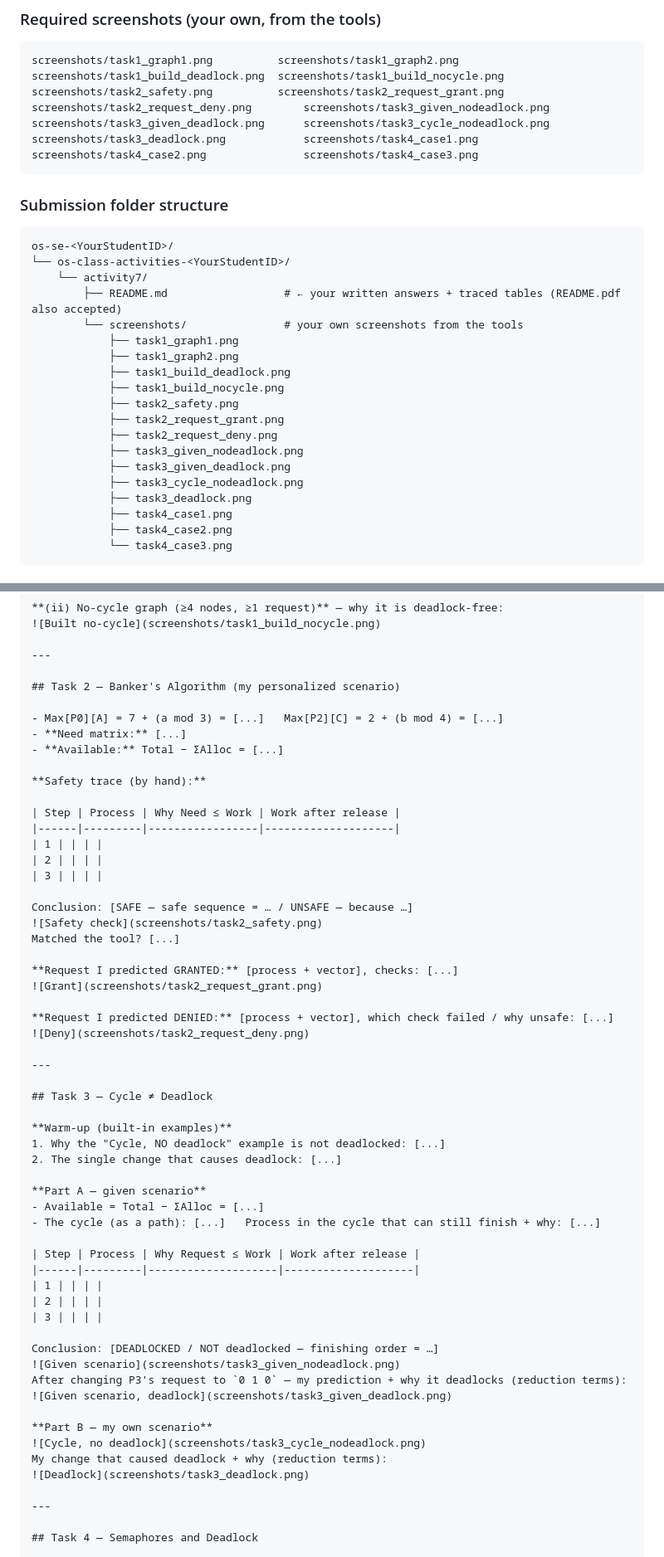
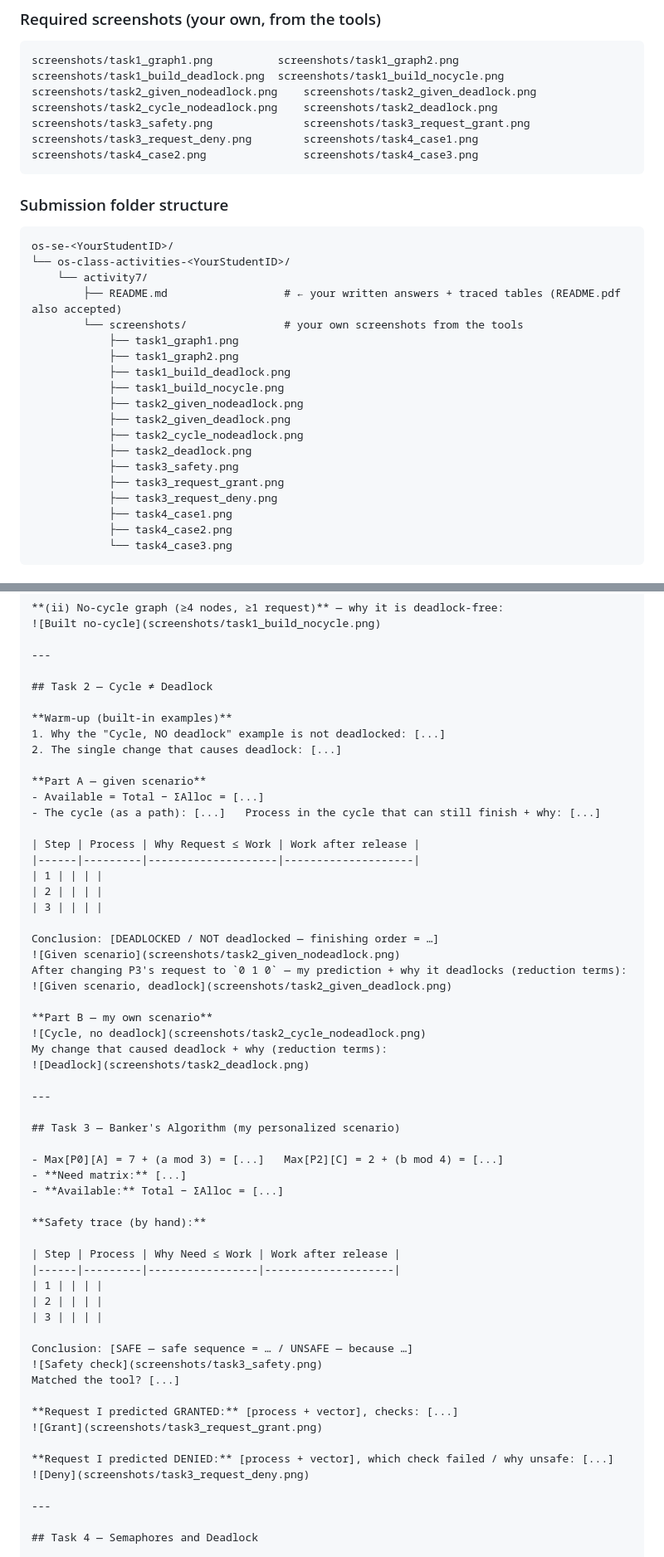
Before and after one commit to RathpiseyAlpha/ITC-OS-2026, a Markdown page: lectures/class-activity/class-activity7.md, 2 parts joined by grey strips. Shown at 83% size. Drawn GitHub-style.

````diff
--- a/lectures/class-activity/class-activity7.md
+++ b/lectures/class-activity/class-activity7.md
@@ -322,10 +322,10 @@ Submit a written report and your own screenshots — **no source code**.
 ```text
 screenshots/task1_graph1.png          screenshots/task1_graph2.png
 screenshots/task1_build_deadlock.png  screenshots/task1_build_nocycle.png
-screenshots/task2_safety.png          screenshots/task2_request_grant.png
-screenshots/task2_request_deny.png        screenshots/task3_given_nodeadlock.png
-screenshots/task3_given_deadlock.png      screenshots/task3_cycle_nodeadlock.png
-screenshots/task3_deadlock.png            screenshots/task4_case1.png
+screenshots/task2_given_nodeadlock.png    screenshots/task2_given_deadlock.png
+screenshots/task2_cycle_nodeadlock.png    screenshots/task2_deadlock.png
+screenshots/task3_safety.png              screenshots/task3_request_grant.png
+screenshots/task3_request_deny.png        screenshots/task4_case1.png
 screenshots/task4_case2.png               screenshots/task4_case3.png
 ```
 
@@ -341,13 +341,13 @@ os-se-<YourStudentID>/
             ├── task1_graph2.png
             ├── task1_build_deadlock.png
             ├── task1_build_nocycle.png
-            ├── task2_safety.png
-            ├── task2_request_grant.png
-            ├── task2_request_deny.png
-            ├── task3_given_nodeadlock.png
-            ├── task3_given_deadlock.png
-            ├── task3_cycle_nodeadlock.png
-            ├── task3_deadlock.png
+            ├── task2_given_nodeadlock.png
+            ├── task2_given_deadlock.png
+            ├── task2_cycle_nodeadlock.png
+            ├── task2_deadlock.png
+            ├── task3_safety.png
+            ├── task3_request_grant.png
+            ├── task3_request_deny.png
             ├── task4_case1.png
             ├── task4_case2.png
             └── task4_case3.png
@@ -384,33 +384,7 @@ Matched the tool? [...]
 
 ---
 
-## Task 2 — Banker's Algorithm (my personalized scenario)
-
-- Max[P0][A] = 7 + (a mod 3) = [...]   Max[P2][C] = 2 + (b mod 4) = [...]
-- **Need matrix:** [...]
-- **Available:** Total − ΣAlloc = [...]
-
-**Safety trace (by hand):**
-
-| Step | Process | Why Need ≤ Work | Work after release |
-|------|---------|-----------------|--------------------|
-| 1 | | | |
-| 2 | | | |
-| 3 | | | |
-
-Conclusion: [SAFE — safe sequence = … / UNSAFE — because …]
-![Safety check](screenshots/task2_safety.png)
-Matched the tool? [...]
-
-**Request I predicted GRANTED:** [process + vector], checks: [...]
-![Grant](screenshots/task2_request_grant.png)
-
-**Request I predicted DENIED:** [process + vector], which check failed / why unsafe: [...]
-![Deny](screenshots/task2_request_deny.png)
-
----
-
-## Task 3 — Cycle ≠ Deadlock
+## Task 2 — Cycle ≠ Deadlock
 
 **Warm-up (built-in examples)**
 1. Why the "Cycle, NO deadlock" example is not deadlocked: [...]
@@ -427,14 +401,40 @@ Matched the tool? [...]
 | 3 | | | |
 
 Conclusion: [DEADLOCKED / NOT deadlocked — finishing order = …]
-![Given scenario](screenshots/task3_given_nodeadlock.png)
+![Given scenario](screenshots/task2_given_nodeadlock.png)
 After changing P3's request to `0 1 0` — my prediction + why it deadlocks (reduction terms):
-![Given scenario, deadlock](screenshots/task3_given_deadlock.png)
+![Given scenario, deadlock](screenshots/task2_given_deadlock.png)
 
 **Part B — my own scenario**
-![Cycle, no deadlock](screenshots/task3_cycle_nodeadlock.png)
+![Cycle, no deadlock](screenshots/task2_cycle_nodeadlock.png)
 My change that caused deadlock + why (reduction terms):
-![Deadlock](screenshots/task3_deadlock.png)
+![Deadlock](screenshots/task2_deadlock.png)
+
+---
+
+## Task 3 — Banker's Algorithm (my personalized scenario)
+
+- Max[P0][A] = 7 + (a mod 3) = [...]   Max[P2][C] = 2 + (b mod 4) = [...]
+- **Need matrix:** [...]
+- **Available:** Total − ΣAlloc = [...]
+
+**Safety trace (by hand):**
+
+| Step | Process | Why Need ≤ Work | Work after release |
+|------|---------|-----------------|--------------------|
+| 1 | | | |
+| 2 | | | |
+| 3 | | | |
+
+Conclusion: [SAFE — safe sequence = … / UNSAFE — because …]
+![Safety check](screenshots/task3_safety.png)
+Matched the tool? [...]
+
+**Request I predicted GRANTED:** [process + vector], checks: [...]
+![Grant](screenshots/task3_request_grant.png)
+
+**Request I predicted DENIED:** [process + vector], which check failed / why unsafe: [...]
+![Deny](screenshots/task3_request_deny.png)
 
 ---
 
````
Also changed, not shown: other parts of lectures/class-activity/class-activity7.md (+58 -58 lines).
